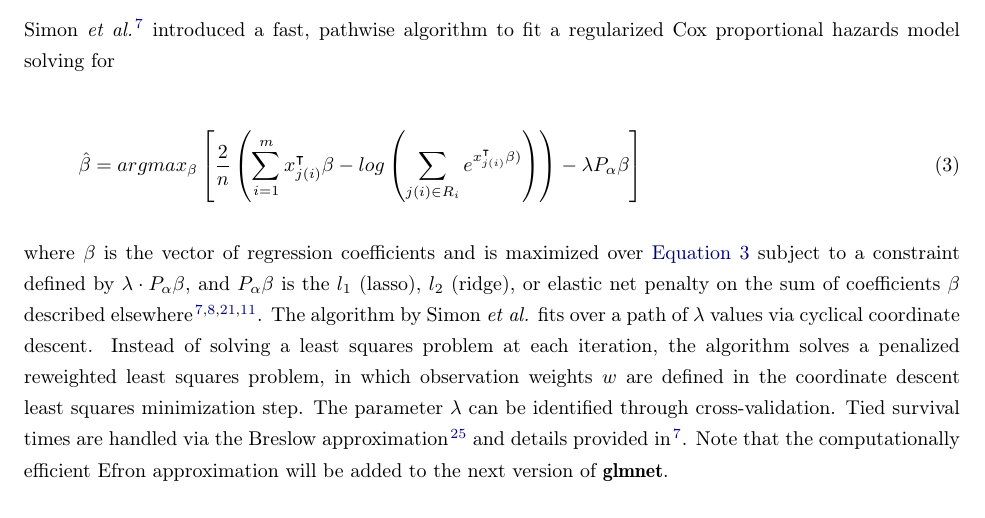
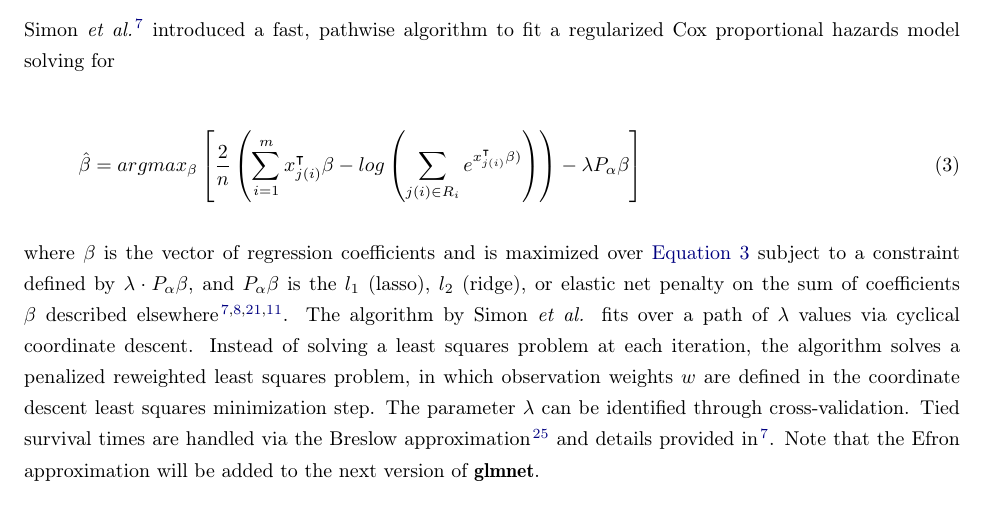
Before and after one commit to phcanalytics/coxnet-ltrc, a LaTeX paper (manuscript.tex): part of page 5 of 20, cut so that both start at the same text. Compiled offline with pdfLaTeX.

Commit message:
tweak Efron statement

```diff
--- a/manuscript.tex
+++ b/manuscript.tex
@@ -271,7 +271,7 @@ Simon \emph{et al.} \cite{simon2011regularization} introduced a fast, pathwise a
 \hat{\beta} = argmax_{\beta}  \left[ \frac{2}{n} \left( \sum_{i=1}^m x_{j(i)}^\intercal\beta - log\left(\sum_{j(i)\in R_i}  e^{x_{j(i)}^\intercal\beta)}\right) \right)  - \lambda P_{\alpha}\beta  \right]
 \end{equation}
 
-where $\beta$ is the vector of regression coefficients and is maximized over \autoref{eqn:simon} subject to a constraint defined by $\lambda \cdot P_{\alpha}\beta$, and $P_{\alpha}\beta$ is the $l_1$ (lasso), $l_2$ (ridge), or elastic net penalty on the sum of coefficients $\beta$ described elsewhere \cite{simon2011regularization, tibshirani1996regression, tikhonov1963ridge, zou2005regularization}. The algorithm by Simon \emph{et al.} fits over a path of $\lambda$ values via cyclical coordinate descent. Instead of solving a least squares problem at each iteration, the algorithm solves a penalized reweighted least squares problem, in which observation weights $w$ are defined in the coordinate descent least squares minimization step. The parameter $\lambda$ can be identified through cross-validation. Tied survival times are handled via the Breslow approximation \cite{breslow1972} and details provided in \cite{simon2011regularization}. Note that the computationally efficient Efron approximation will be added to the next version of \pkg{glmnet}.
+where $\beta$ is the vector of regression coefficients and is maximized over \autoref{eqn:simon} subject to a constraint defined by $\lambda \cdot P_{\alpha}\beta$, and $P_{\alpha}\beta$ is the $l_1$ (lasso), $l_2$ (ridge), or elastic net penalty on the sum of coefficients $\beta$ described elsewhere \cite{simon2011regularization, tibshirani1996regression, tikhonov1963ridge, zou2005regularization}. The algorithm by Simon \emph{et al.} fits over a path of $\lambda$ values via cyclical coordinate descent. Instead of solving a least squares problem at each iteration, the algorithm solves a penalized reweighted least squares problem, in which observation weights $w$ are defined in the coordinate descent least squares minimization step. The parameter $\lambda$ can be identified through cross-validation. Tied survival times are handled via the Breslow approximation \cite{breslow1972} and details provided in \cite{simon2011regularization}. Note that the Efron approximation will be added to the next version of \pkg{glmnet}.
 
 Applying the standard penalized Cox implementation in the software \pkg{glmnet} to left-truncated survival data will result in biased estimates. However, an extension to LTRC data is straightforward. We solve for \autoref{eqn:simon} with a modification to the risk set $R_i$:
 
```
